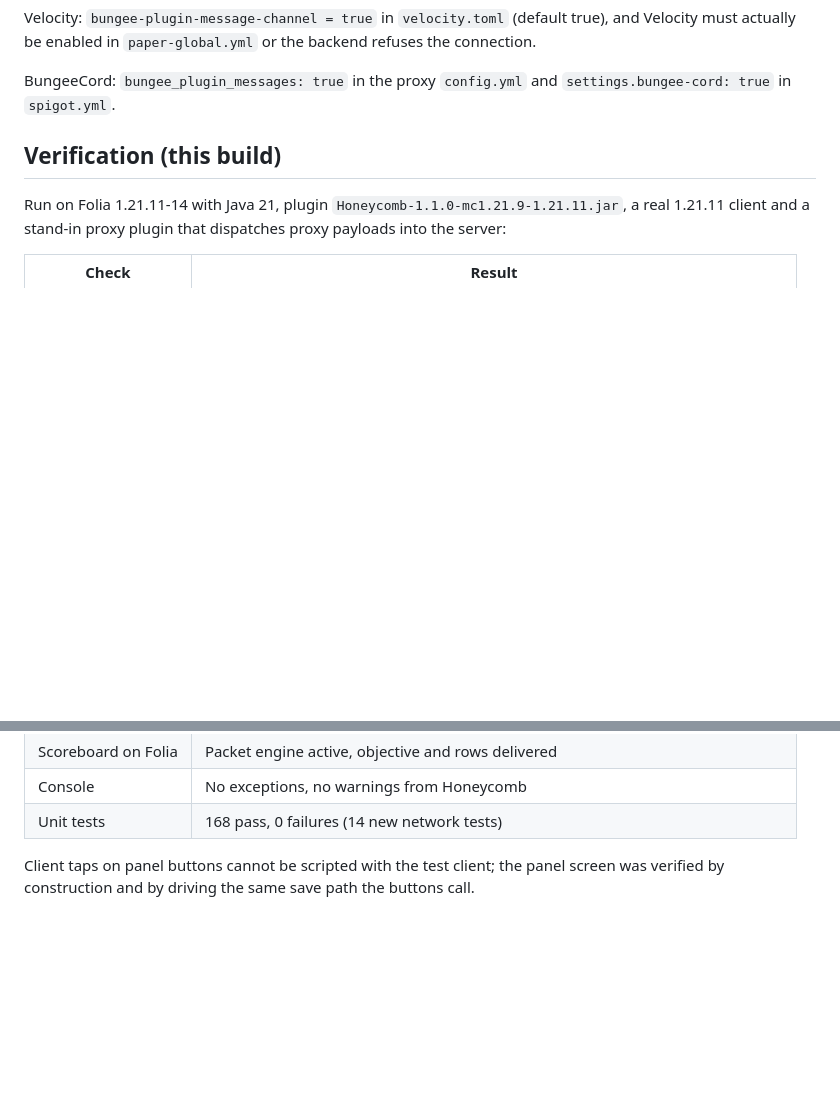
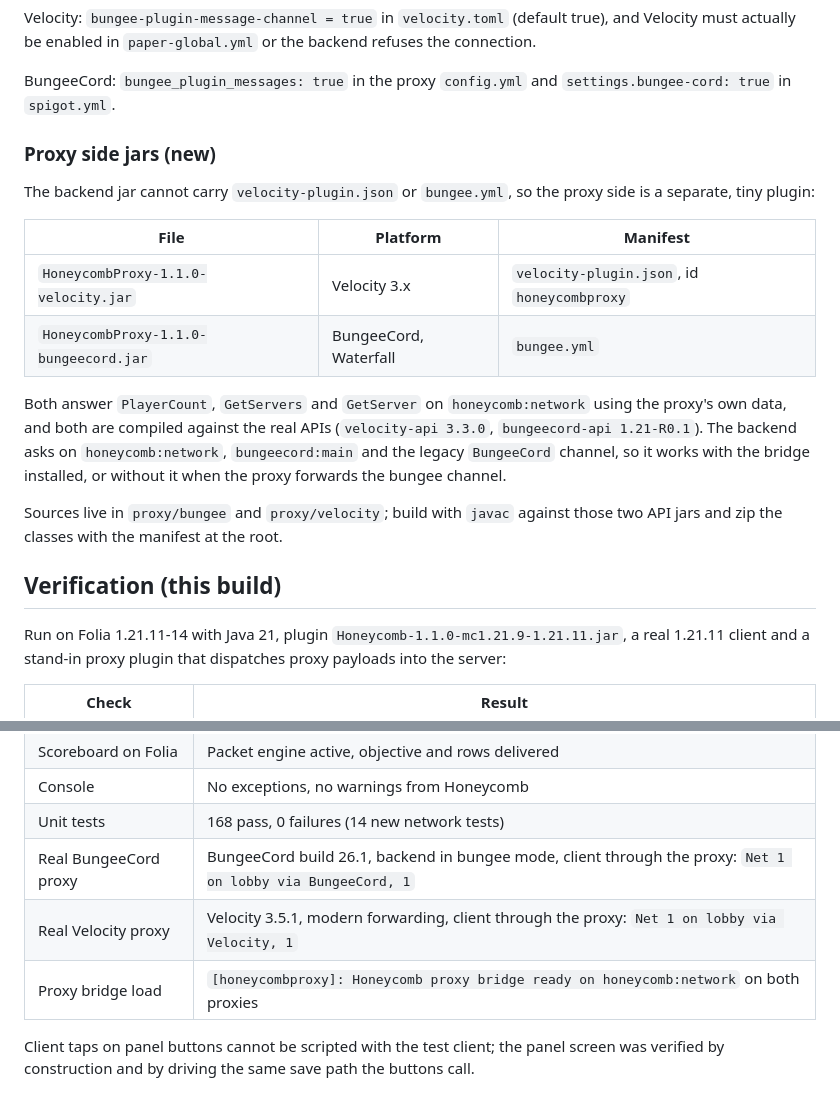
Before and after one commit to BlueLabsMinecraft/Honeycomb, a Markdown page: HANDOVER-1.1.0.md, 2 parts joined by grey strips. Rendered like a GitHub page; blank space fills up the shorter version.

```diff
--- a/HANDOVER-1.1.0.md
+++ b/HANDOVER-1.1.0.md
@@ -43,6 +43,20 @@ Velocity: `bungee-plugin-message-channel = true` in `velocity.toml` (default tru
 
 BungeeCord: `bungee_plugin_messages: true` in the proxy `config.yml` and `settings.bungee-cord: true` in `spigot.yml`.
 
+
+### Proxy side jars (new)
+
+The backend jar cannot carry `velocity-plugin.json` or `bungee.yml`, so the proxy side is a separate, tiny plugin:
+
+| File | Platform | Manifest |
+|---|---|---|
+| `HoneycombProxy-1.1.0-velocity.jar` | Velocity 3.x | `velocity-plugin.json`, id `honeycombproxy` |
+| `HoneycombProxy-1.1.0-bungeecord.jar` | BungeeCord, Waterfall | `bungee.yml` |
+
+Both answer `PlayerCount`, `GetServers` and `GetServer` on `honeycomb:network` using the proxy's own data, and both are compiled against the real APIs (`velocity-api 3.3.0`, `bungeecord-api 1.21-R0.1`). The backend asks on `honeycomb:network`, `bungeecord:main` and the legacy `BungeeCord` channel, so it works with the bridge installed, or without it when the proxy forwards the bungee channel.
+
+Sources live in `proxy/bungee` and `proxy/velocity`; build with `javac` against those two API jars and zip the classes with the manifest at the root.
+
 ## Verification (this build)
 
 Run on Folia 1.21.11-14 with Java 21, plugin `Honeycomb-1.1.0-mc1.21.9-1.21.11.jar`, a real 1.21.11 client and a stand-in proxy plugin that dispatches proxy payloads into the server:
@@ -59,6 +73,9 @@ Run on Folia 1.21.11-14 with Java 21, plugin `Honeycomb-1.1.0-mc1.21.9-1.21.11.j
 | Scoreboard on Folia | Packet engine active, objective and rows delivered |
 | Console | No exceptions, no warnings from Honeycomb |
 | Unit tests | 168 pass, 0 failures (14 new network tests) |
+| Real BungeeCord proxy | BungeeCord build 26.1, backend in bungee mode, client through the proxy: `Net 1 on lobby via BungeeCord, 1` |
+| Real Velocity proxy | Velocity 3.5.1, modern forwarding, client through the proxy: `Net 1 on lobby via Velocity, 1` |
+| Proxy bridge load | `[honeycombproxy]: Honeycomb proxy bridge ready on honeycomb:network` on both proxies |
 
 Client taps on panel buttons cannot be scripted with the test client; the panel screen was verified by construction and by driving the same save path the buttons call.
 
```
Also changed, not shown: README.md (+11 -0 lines), docs/MODRINTH.md (deleted, +0 -63 lines), docs/modrinth/description-1.1.0.md (+10 -1 lines), banner-preview.jpg (added), 10 other files.
